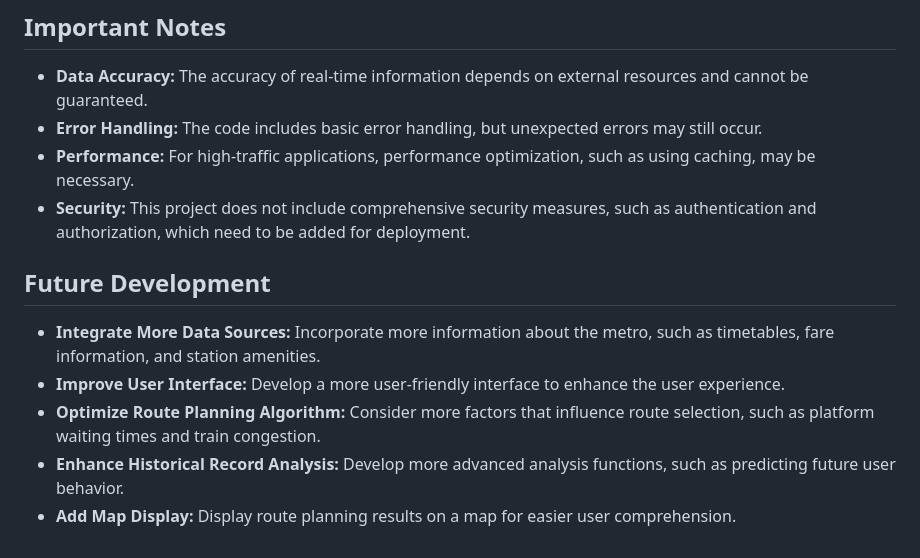
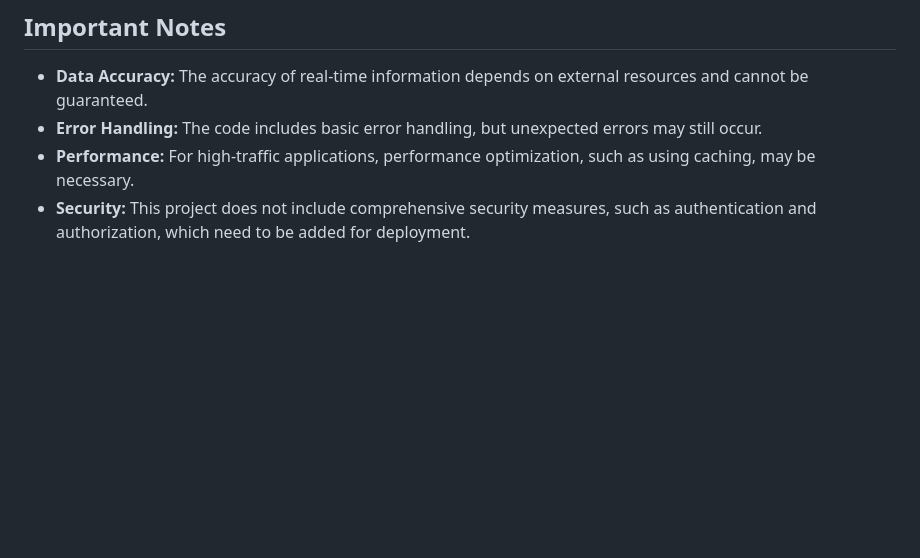
Before and after one commit to pupupeter/mrt0-0, a Markdown page: README.md, the part around the change. Drawn GitHub-style; blank space fills up the shorter version.

```diff
--- a/README.md
+++ b/README.md
@@ -211,11 +211,3 @@ The following provides a detailed description of the functions and designs of th
 * **Error Handling:** The code includes basic error handling, but unexpected errors may still occur.
 * **Performance:** For high-traffic applications, performance optimization, such as using caching, may be necessary.
 * **Security:** This project does not include comprehensive security measures, such as authentication and authorization, which need to be added for deployment.
-
-## Future Development
-
-* **Integrate More Data Sources:** Incorporate more information about the metro, such as timetables, fare information, and station amenities.
-* **Improve User Interface:** Develop a more user-friendly interface to enhance the user experience.
-* **Optimize Route Planning Algorithm:** Consider more factors that influence route selection, such as platform waiting times and train congestion.
-* **Enhance Historical Record Analysis:** Develop more advanced analysis functions, such as predicting future user behavior.
-* **Add Map Display:** Display route planning results on a map for easier user comprehension.
```
